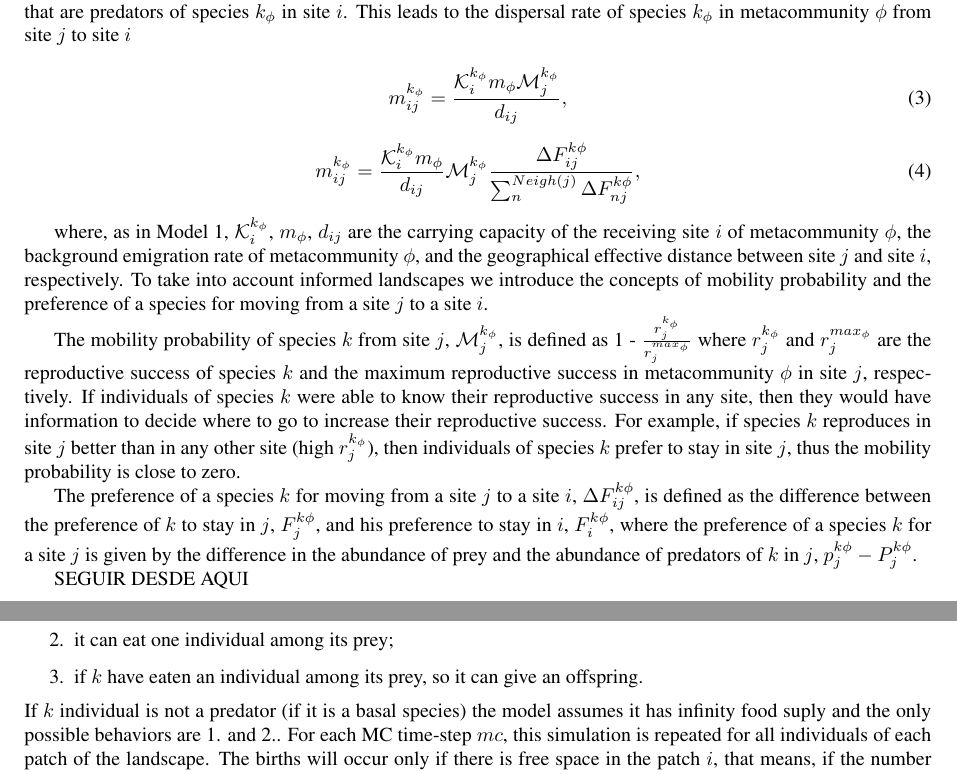
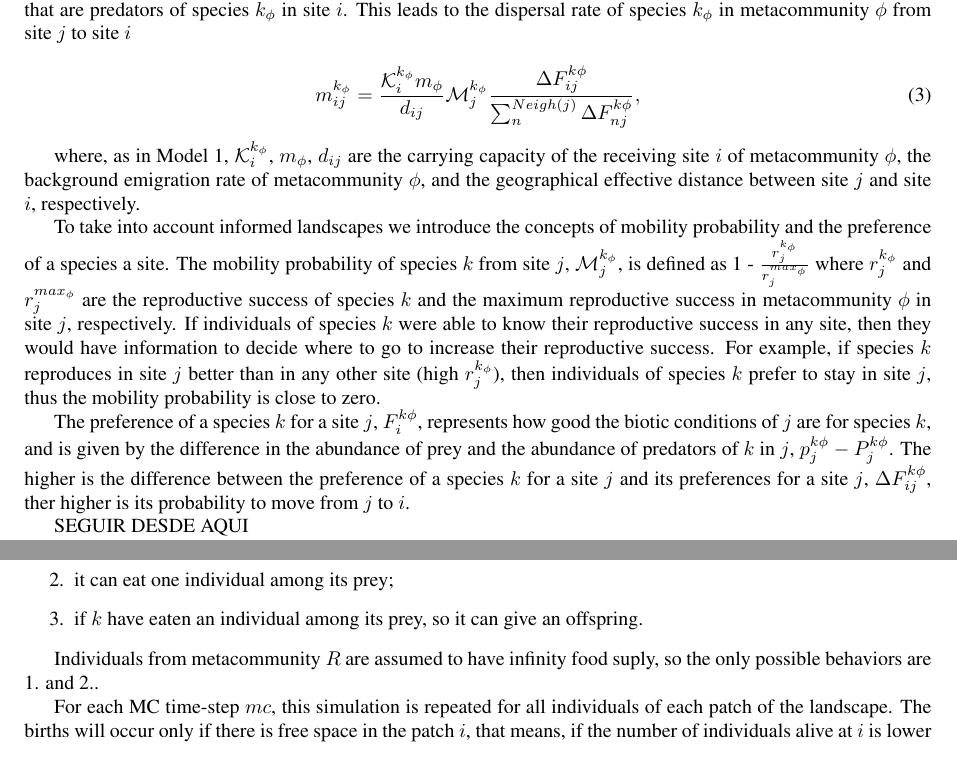
Before and after one commit to cndesantana/predationmigration, a LaTeX document (Manuscript/TEX/plos_template.tex, which reads Manuscript/TEX/materialmethods.tex): two parts of pages 2 and 3 of 7, joined at a grey line, cut so that both start at the same text. Compiled offline with pdfLaTeX.

Commit message:
Update TEX file

```diff
--- a/Manuscript/TEX/materialmethods.tex
+++ b/Manuscript/TEX/materialmethods.tex
@@ -81,24 +81,23 @@ site $i$. This leads to the dispersal rate of species
 $k_{\mathcal{\phi}}$ in metacommunity $\mathcal{\phi}$ from site $j$
 to site $i$
 
-\begin{equation}
-  m^{k_{\phi}}_{ij} = \frac{\mathcal{K}^{k_{\phi}}_{i} m_{\phi} \mathcal{M}^{k_{\phi}}_{j}}{d_{ij}},
-\end{equation}
+%\begin{equation}
+%  m^{k_{\phi}}_{ij} = \frac{\mathcal{K}^{k_{\phi}}_{i} m_{\phi} \mathcal{M}^{k_{\phi}}_{j}}{d_{ij}},
+%\end{equation}
 
 \begin{equation}
   m^{k_{\phi}}_{ij} = \frac{\mathcal{K}^{k_{\phi}}_{i} m_{\phi}}{d_{ij}} \mathcal{M}^{k_{\phi}}_{j} \frac{\Delta F^{k\phi}_{ij}}{\sum_{n}^{Neigh(j)}\Delta F^{k\phi}_{nj}},
 \end{equation}
 
 
-where, as in Model 1, $\mathcal{K}^{k_{\phi}}_{i}$, $m_{\phi}$,
-$d_{ij}$ are the carrying capacity of the receiving site $i$ of
-metacommunity $\phi$, the background emigration rate of metacommunity
-$\phi$, and the geographical effective distance between site $j$ and
-site $i$, respectively. To take into account informed landscapes we
-introduce the concepts of mobility probability and the preference of a species for moving from a site $j$ to a site $i$.
+where, as in Model 1, $\mathcal{K}^{k_{\phi}}_{i}$, $m_{\phi}$, $d_{ij}$ are
+the carrying capacity of the receiving site $i$ of metacommunity $\phi$, the
+background emigration rate of metacommunity $\phi$, and the geographical
+effective distance between site $j$ and site $i$, respectively.
 
-The mobility probability of species $k$ from site $j$,
-$\mathcal{M}^{k_{\phi}}_{j}$, is defined as 1 -
+To take into account informed landscapes we introduce the concepts of mobility
+probability and the preference of a species a site. The mobility probability of
+species $k$ from site $j$, $\mathcal{M}^{k_{\phi}}_{j}$, is defined as 1 -
 $\frac{r^{k_{\phi}}_{j}}{r^{max_{\phi}}_{j}}$ where $r^{k_{\phi}}_{j}$ and
 $r^{max_{\phi}}_{j}$ are the reproductive success of species $k$ and the
 maximum reproductive success in metacommunity $\phi$ in site $j$, respectively.
@@ -109,15 +108,15 @@ better than in any other site (high $r^{k_{\phi}}_{j}$), then individuals of
 species $k$ prefer to stay in site $j$, thus the mobility probability is close
 to zero.
 
-The preference of a species $k$ for moving from a site $j$ to a site $i$,
-$\Delta F^{k\phi}_{ij}$, is defined as the difference between the preference of
-$k$ to stay in $j$, $F^{k\phi}_{j}$, and his preference to stay in $i$,
-$F^{k\phi}_{i}$, where the preference of a species $k$ for a site $j$ is given
-by the difference in the abundance of prey and the abundance of predators of
-$k$ in $j$, $p^{k\phi}_{j} - P^{k\phi}_{j}$.
+The preference of a species $k$ for a site $j$, $F^{k\phi}_{i}$, represents how
+good the biotic conditions of $j$ are for species $k$, and is given by the
+difference in the abundance of prey and the abundance of predators of $k$ in
+$j$, $p^{k\phi}_{j}
+- P^{k\phi}_{j}$.  The higher is the difference between the preference of a
+  species $k$ for a site $j$ and its preferences for a site $j$, $\Delta
+F^{k\phi}_{ij}$, ther higher is its probability to move from $j$ to $i$.
 
 SEGUIR DESDE AQUI
-
 
 Given the dispersal rate, the number of individuals of species $k$ in
 metacommunity $\phi$ that move from site $j$ to site $i$ is
@@ -181,26 +179,27 @@ we describe the birth and death probabilities associated with each model...
 
 At each time (specify the MC rate) we leave all the individuals of
 each site $i$ to be choosen by a \emph{Multinomial Distribution}
-\cite{levin1981representation}. The chosen individual $k$ can have
+\cite{levin1981representation}. The chosen individuals can have
 three different behaviors:
 \begin{enumerate}
 \item it can die for natural reasons;
 \item it can eat one individual among its prey;
 \item if $k$ have eaten an individual among its prey, so it can give an offspring.
 \end{enumerate}
-If $k$ individual is not a predator (if it is a basal species) the
-model assumes it has infinity food suply and the only possible
-behaviors are 1. and 2.. For each MC time-step $mc$, this simulation
-is repeated for all individuals of each patch of the landscape. The
-births will occur only if there is free space in the patch $i$, that
-means, if the number of individuals alive at $i$ is lower than its
-carrying capacity ($cc$). For each time $t$ in which one individual of
-species $k$ gives an offspring in a patch $i$, its number of
-individuals in this patch will be increased by 1; for each time $t$ in
-which one individual of species $k$ dies naturally or by predation in
-a patch $i$, its number of individuals will be decreased by 1. In
-Figure \ref{fig:Fluxogram} we show a fluxogram that summarizes the
-running of the predation dynamic of the model.
+
+Individuals from metacommunity $R$ are assumed to have infinity food suply, so
+the only possible behaviors are 1. and 2..
+
+For each MC time-step $mc$, this simulation is repeated for all individuals of
+each patch of the landscape. The births will occur only if there is free space
+in the patch $i$, that means, if the number of individuals alive at $i$ is
+lower than its carrying capacity ($cc$). For each time $t$ in which one
+individual of species $k$ gives an offspring in a patch $i$, its number of
+individuals in this patch will be increased by 1; for each time $t$ in which
+one individual of species $k$ dies naturally or by predation in a patch $i$,
+its number of individuals will be decreased by 1. In Figure \ref{fig:Fluxogram}
+we show a fluxogram that summarizes the running of the predation dynamic of the
+model.
 
 %%%%%%%%%%%%%%%%%%
 %%%%%%%%%%%%%%%%%%% B I R T H      P R O B A B I L I T Y
```
Also changed, not shown: Manuscript/TEX/materialmethods.tex (1 more changed lines), 3 other files.
